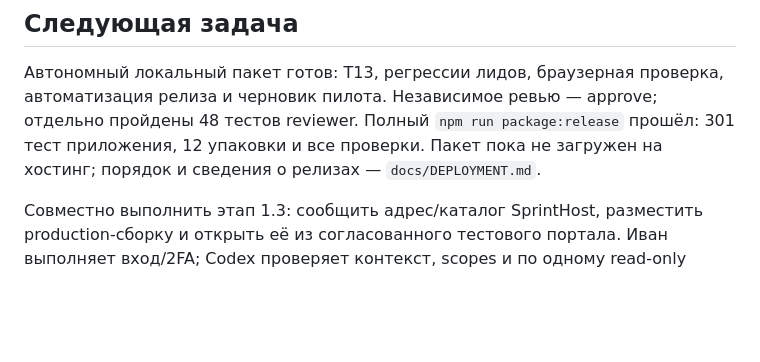
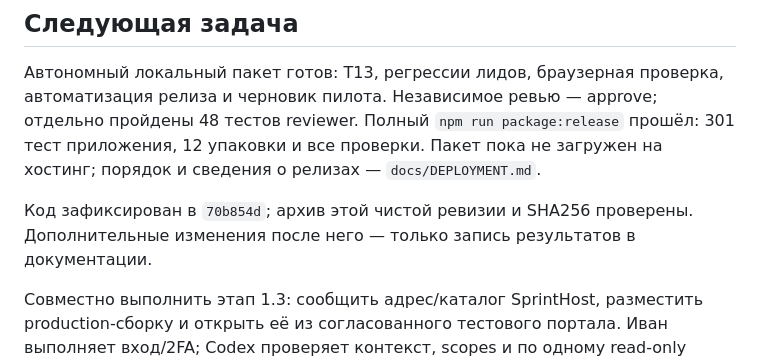
Before and after one commit to ivann1302/bitrix_cleaner, a Markdown page: docs/STATUS.md, the part around the change. Rendered like a GitHub page; blank space fills up the shorter version.

```diff
--- a/docs/STATUS.md
+++ b/docs/STATUS.md
@@ -52,4 +52,6 @@
 
 Автономный локальный пакет готов: T13, регрессии лидов, браузерная проверка, автоматизация релиза и черновик пилота. Независимое ревью — approve; отдельно пройдены 48 тестов reviewer. Полный `npm run package:release` прошёл: 301 тест приложения, 12 упаковки и все проверки. Пакет пока не загружен на хостинг; порядок и сведения о релизах — `docs/DEPLOYMENT.md`.
 
+Код зафиксирован в `70b854d`; архив этой чистой ревизии и SHA256 проверены. Дополнительные изменения после него — только запись результатов в документации.
+
 Совместно выполнить этап 1.3: сообщить адрес/каталог SprintHost, разместить production-сборку и открыть её из согласованного тестового портала. Иван выполняет вход/2FA; Codex проверяет контекст, scopes и по одному read-only поиску сделок и лидов. Пароли/токены в чат не передаются. Реальные изменения CRM требуют отдельного разрешения с точным набором искусственных ID.
```
Also changed, not shown: docs/DEPLOYMENT.md (+10 -0 lines), docs/TEST-MATRIX.md (+1 -0 lines).
